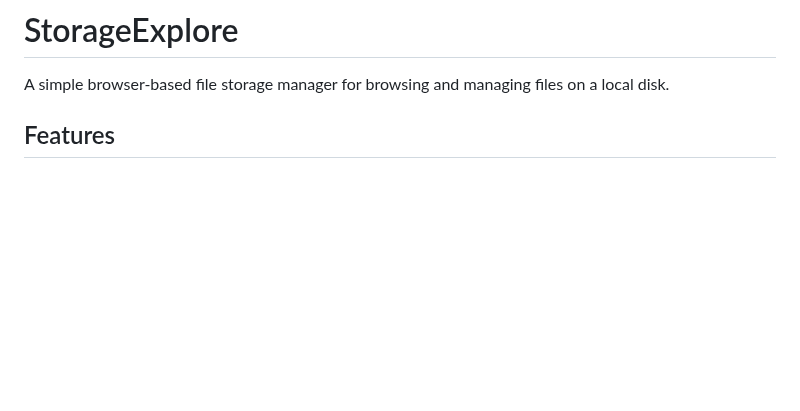
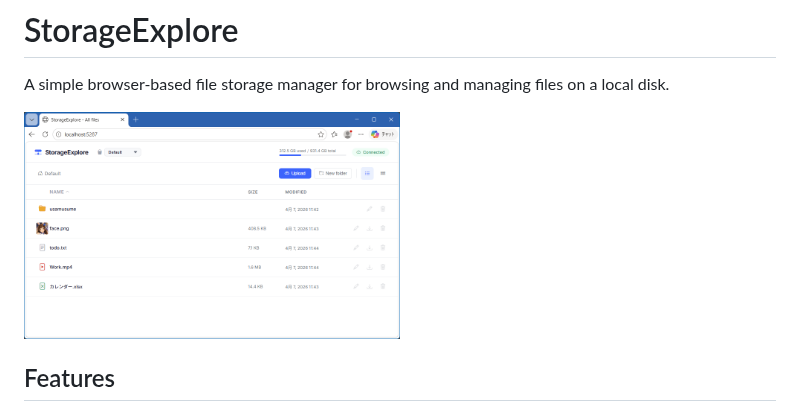
Before and after one commit to usausa/storage-explore, a Markdown page: README.md, the part around the change. GitHub-like rendering; pictures changed too: Document/image.png (added); blank space fills up the shorter version.

```diff
--- a/README.md
+++ b/README.md
@@ -1,6 +1,8 @@
 # StorageExplore
 
 A simple browser-based file storage manager for browsing and managing files on a local disk.
+
+<img src="Document/image.png" title="Image" width="50%">
 
 ## Features
 
```
